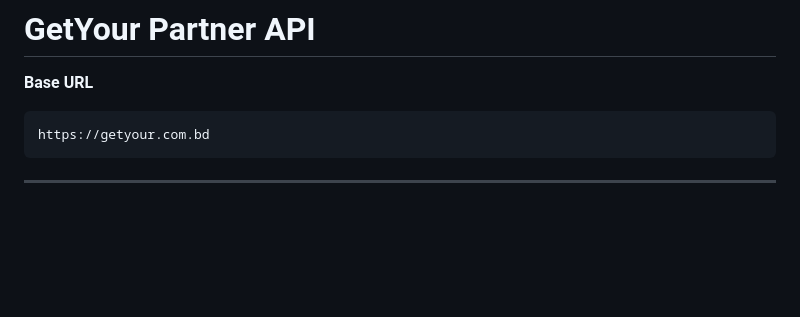
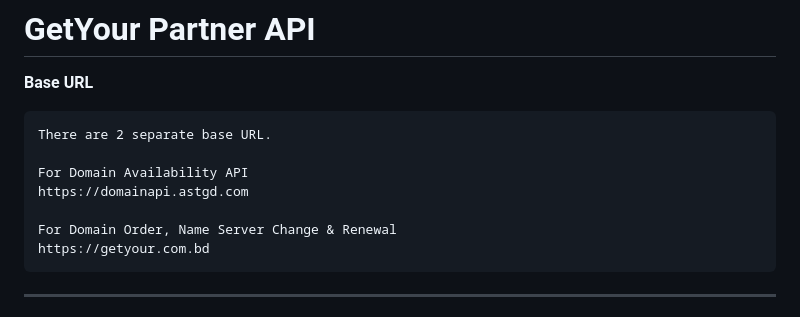
Before and after one commit to ASTGD/getyourbdpartnerapi, a Markdown page: README.md, the part around the change. Drawn GitHub-style; blank space fills up the shorter version.

Commit message:
Update README with base URL details
Added information about two separate base URLs for APIs.

````diff
--- a/README.md
+++ b/README.md
@@ -3,6 +3,12 @@
 **Base URL**
 
 ```text
+There are 2 separate base URL.
+
+For Domain Availability API
+https://domainapi.astgd.com
+
+For Domain Order, Name Server Change & Renewal
 https://getyour.com.bd
 ```
 
````
